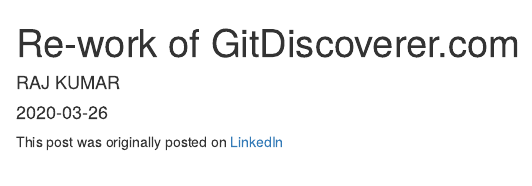
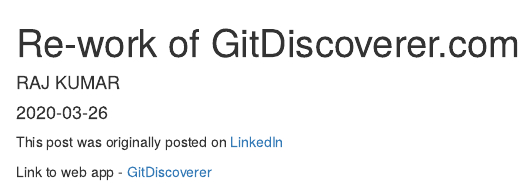
Before and after one commit to rajkstats/rajkstats.rbind.io, an R Markdown document (content/post/2020-03-26-gitdiscoverer.Rmd): the page in a window 1100 px wide, from its top. Rendered offline with R 4.5, knitr and Pandoc, with nearby package versions.

Commit message:
added link to web app

```diff
--- a/content/post/2020-03-26-gitdiscoverer.Rmd
+++ b/content/post/2020-03-26-gitdiscoverer.Rmd
@@ -14,4 +14,7 @@
 menu: ''
 ---
 
-This post was originally posted on [LinkedIn](https://www.linkedin.com/pulse/rshiny-contest-2020-re-work-gitdiscoverercom-raj-kumar/)
+This post was originally posted on
+[LinkedIn](https://www.linkedin.com/pulse/rshiny-contest-2020-re-work-gitdiscoverercom-raj-kumar/)
+
+Link to web app - [GitDiscoverer](https://rajkstats.shinyapps.io/git_discoverer_app/)
```
Also changed, not shown: content/post/2020-03-26-gitdiscoverer.html.
